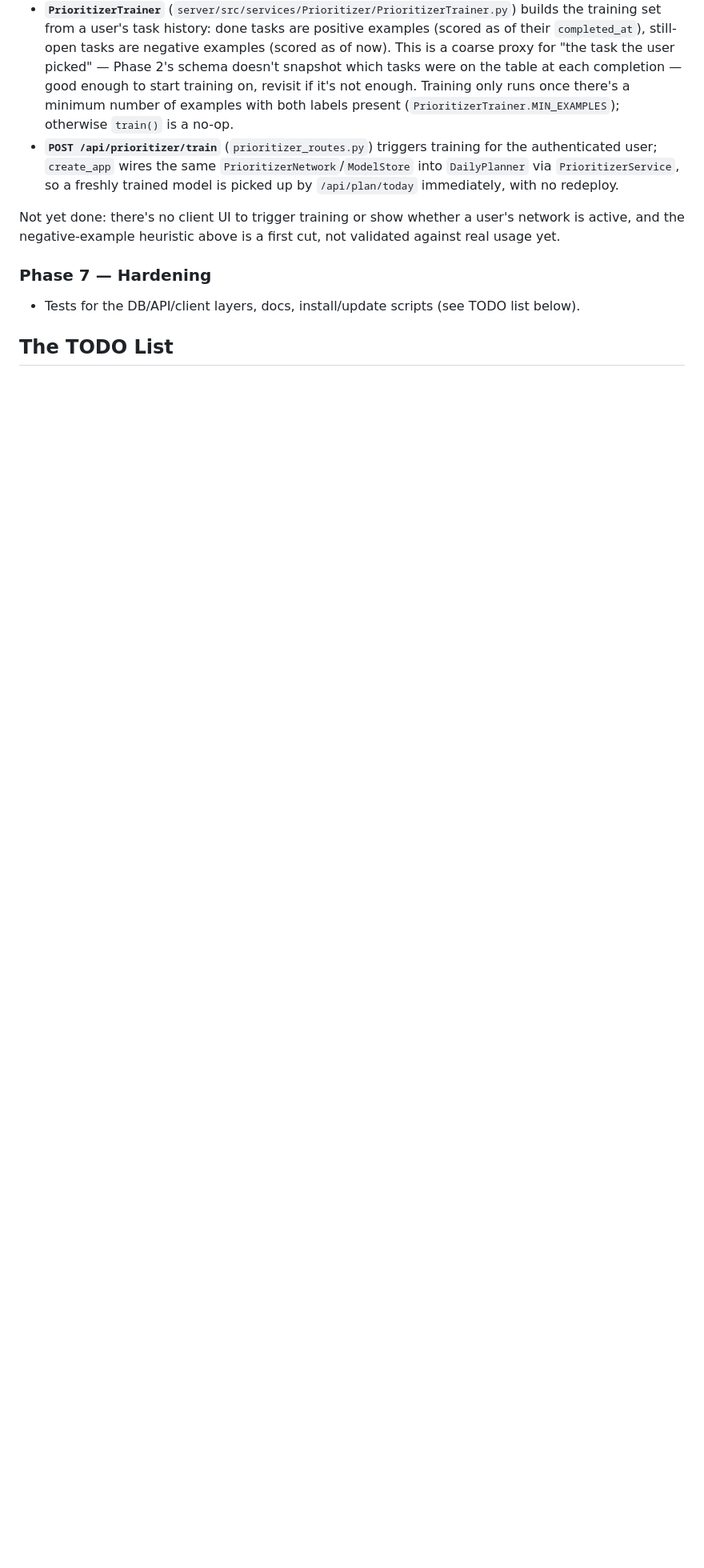
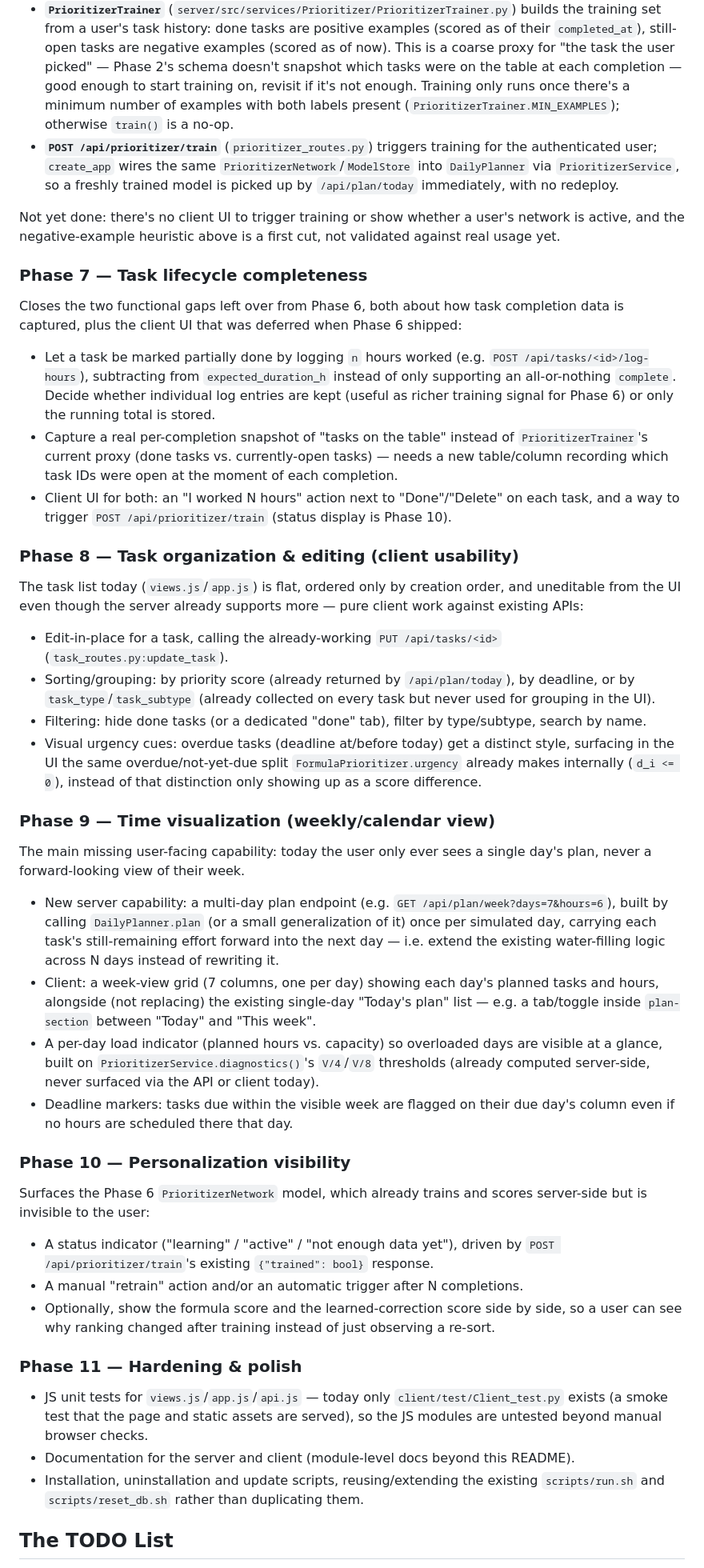
Before and after one commit to DanelArias-Dreyton257/Priotask, a Markdown page: README.md, the part around one of its changes. Shown at 80% size. Rendered like a GitHub page; blank space fills up the shorter version.

Commit message:
Split README Phase 7 into scoped Phases 7-11 and regroup TODOs
Phase 7 was a vague "Hardening" placeholder; replace it with five
shippable phases (task lifecycle completeness, task organization/
editing, weekly time visualization, personalization visibility, and
hardening/polish) and regroup the TODO list under the phase that owns
each item instead of a flat Server/Client/Tests/Docs split.

```diff
--- a/README.md
+++ b/README.md
@@ -323,7 +323,64 @@ Not yet done: there's no client UI to trigger training or show whether a user's
 active, and the negative-example heuristic above is a first cut, not validated against real
 usage yet.
 
-### Phase 7 — Hardening
-- Tests for the DB/API/client layers, docs, install/update scripts (see TODO list below).
+### Phase 7 — Task lifecycle completeness
+Closes the two functional gaps left over from Phase 6, both about how task completion data is
+captured, plus the client UI that was deferred when Phase 6 shipped:
+- Let a task be marked partially done by logging `n` hours worked (e.g.
+  `POST /api/tasks/<id>/log-hours`), subtracting from `expected_duration_h` instead of only
+  supporting an all-or-nothing `complete`. Decide whether individual log entries are kept (useful
+  as richer training signal for Phase 6) or only the running total is stored.
+- Capture a real per-completion snapshot of "tasks on the table" instead of
+  `PrioritizerTrainer`'s current proxy (done tasks vs. currently-open tasks) — needs a new
+  table/column recording which task IDs were open at the moment of each completion.
+- Client UI for both: an "I worked N hours" action next to "Done"/"Delete" on each task, and a way
+  to trigger `POST /api/prioritizer/train` (status display is Phase 10).
+
+### Phase 8 — Task organization & editing (client usability)
+The task list today (`views.js`/`app.js`) is flat, ordered only by creation order, and
+uneditable from the UI even though the server already supports more — pure client work against
+existing APIs:
+- Edit-in-place for a task, calling the already-working `PUT /api/tasks/<id>`
+  (`task_routes.py:update_task`).
+- Sorting/grouping: by priority score (already returned by `/api/plan/today`), by deadline, or by
+  `task_type`/`task_subtype` (already collected on every task but never used for grouping in the
+  UI).
+- Filtering: hide done tasks (or a dedicated "done" tab), filter by type/subtype, search by name.
+- Visual urgency cues: overdue tasks (deadline at/before today) get a distinct style, surfacing in
+  the UI the same overdue/not-yet-due split `FormulaPrioritizer.urgency` already makes internally
+  (`d_i <= 0`), instead of that distinction only showing up as a score difference.
+
+### Phase 9 — Time visualization (weekly/calendar view)
+The main missing user-facing capability: today the user only ever sees a single day's plan, never
+a forward-looking view of their week.
+- New server capability: a multi-day plan endpoint (e.g. `GET /api/plan/week?days=7&hours=6`),
+  built by calling `DailyPlanner.plan` (or a small generalization of it) once per simulated day,
+  carrying each task's still-remaining effort forward into the next day — i.e. extend the existing
+  water-filling logic across N days instead of rewriting it.
+- Client: a week-view grid (7 columns, one per day) showing each day's planned tasks and hours,
+  alongside (not replacing) the existing single-day "Today's plan" list — e.g. a tab/toggle inside
+  `plan-section` between "Today" and "This week".
+- A per-day load indicator (planned hours vs. capacity) so overloaded days are visible at a
+  glance, built on `PrioritizerService.diagnostics()`'s `V/4`/`V/8` thresholds (already computed
+  server-side, never surfaced via the API or client today).
+- Deadline markers: tasks due within the visible week are flagged on their due day's column even
+  if no hours are scheduled there that day.
+
+### Phase 10 — Personalization visibility
+Surfaces the Phase 6 `PrioritizerNetwork` model, which already trains and scores server-side but
+is invisible to the user:
+- A status indicator ("learning" / "active" / "not enough data yet"), driven by
+  `POST /api/prioritizer/train`'s existing `{"trained": bool}` response.
+- A manual "retrain" action and/or an automatic trigger after N completions.
+- Optionally, show the formula score and the learned-correction score side by side, so a user can
+  see why ranking changed after training instead of just observing a re-sort.
+
+### Phase 11 — Hardening & polish
+- JS unit tests for `views.js`/`app.js`/`api.js` — today only `client/test/Client_test.py` exists
+  (a smoke test that the page and static assets are served), so the JS modules are untested beyond
+  manual browser checks.
+- Documentation for the server and client (module-level docs beyond this README).
+- Installation, uninstallation and update scripts, reusing/extending the existing
+  `scripts/run.sh` and `scripts/reset_db.sh` rather than duplicating them.
 
 ## The TODO List
```
Also changed, not shown: other parts of README.md (+33 -17 lines).
